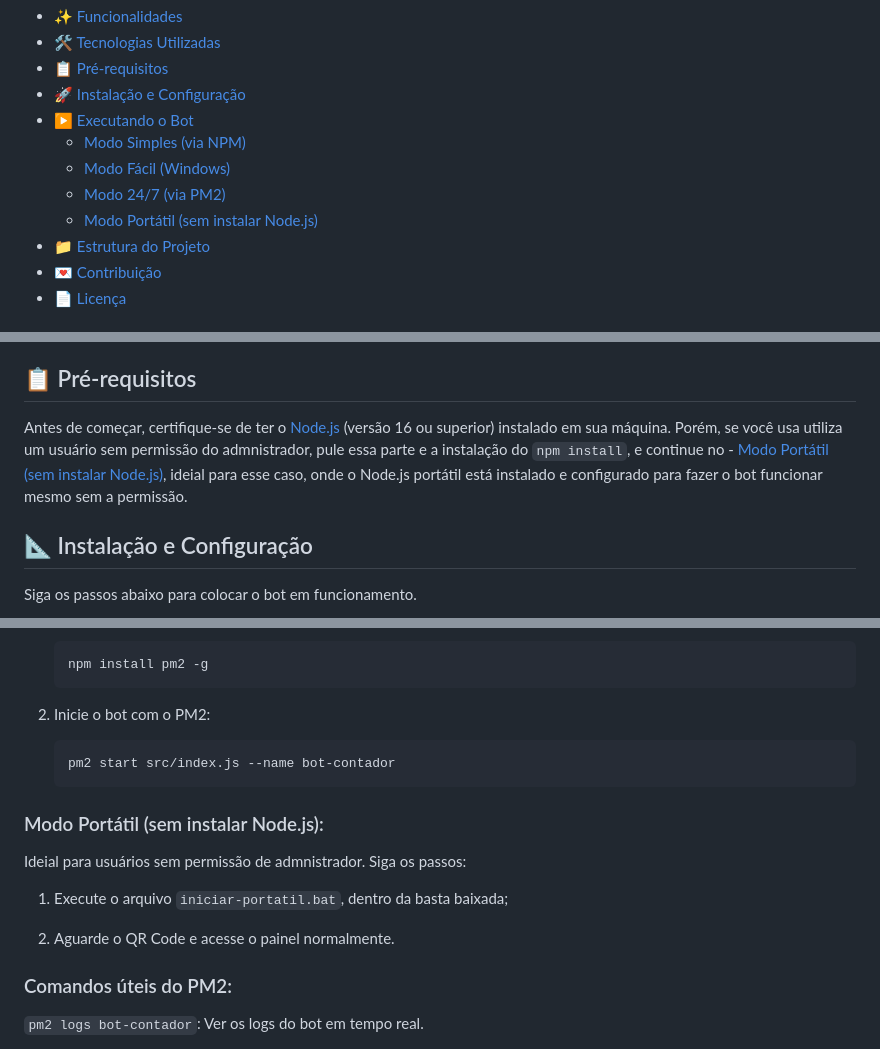
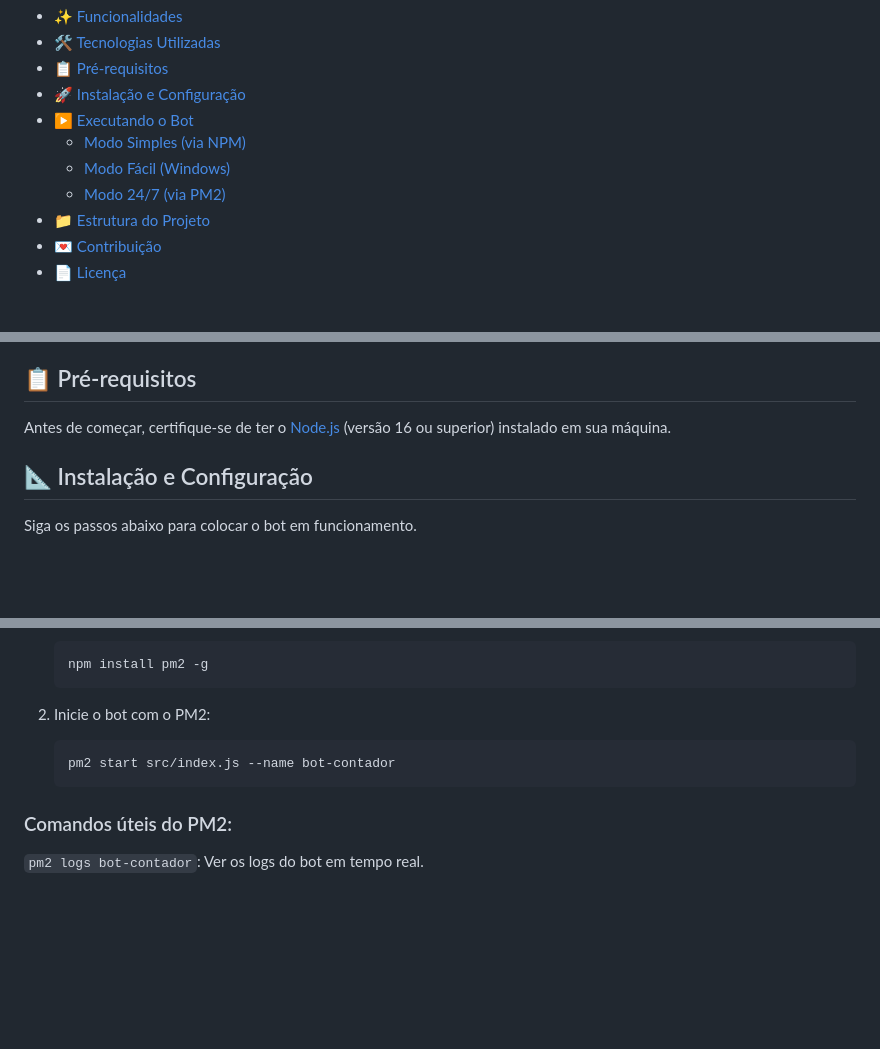
Before and after one commit to renataalvescunh/bot-contador, a Markdown page: README.md, 3 parts joined by grey strips. GitHub-like rendering; blank space fills up the shorter version.

Commit message:
docs: mudanças no arquivo

````diff
--- a/README.md
+++ b/README.md
@@ -20,7 +20,6 @@ O <strong>Bot Contador</strong> é uma aplicação Node.js que automatiza o moni
   - [Modo Simples (via NPM)](#modo-simples-via-npm)
   - [Modo Fácil (Windows)](#modo-fácil-windows)
   - [Modo 24/7 (via PM2)](#modo-247-via-pm2)
-  - [Modo Portátil (sem instalar Node.js)](#modo-portátil-sem-instalar-nodejs)
 - [📁 Estrutura do Projeto](#-estrutura-do-projeto)
 - [💌 Contribuição](#-contribuição)
 - [📄 Licença](#-licença)
@@ -43,7 +42,7 @@ O <strong>Bot Contador</strong> é uma aplicação Node.js que automatiza o moni
 
 ## 📋 Pré-requisitos
 
-Antes de começar, certifique-se de ter o [Node.js](https://nodejs.org/) (versão 16 ou superior) instalado em sua máquina. Porém, se você usa utiliza um usuário sem permissão do admnistrador, pule essa parte e a instalação do  ```npm install```,  e continue no - [Modo Portátil (sem instalar Node.js)](#modo-portátil-sem-instalar-nodejs), ideial para esse caso, onde o Node.js portátil está instalado e configurado para fazer o bot funcionar mesmo sem a permissão.
+Antes de começar, certifique-se de ter o [Node.js](https://nodejs.org/) (versão 16 ou superior) instalado em sua máquina.
 
 
 ## 📐 Instalação e Configuração
@@ -135,14 +134,6 @@ O comando "PM2" mantém o bot rodando em segundo plano e o reinicia automaticame
     pm2 start src/index.js --name bot-contador
     ```
 
-### Modo Portátil (sem instalar Node.js):
-
-Ideial para usuários sem permissão de admnistrador. Siga os passos:
-
-1. Execute o arquivo ```iniciar-portatil.bat```, dentro da basta baixada;
-
-2. Aguarde o QR Code e acesse o painel normalmente.
-
 ### Comandos úteis do PM2:
 
 ```pm2 logs bot-contador```: Ver os logs do bot em tempo real.
````
